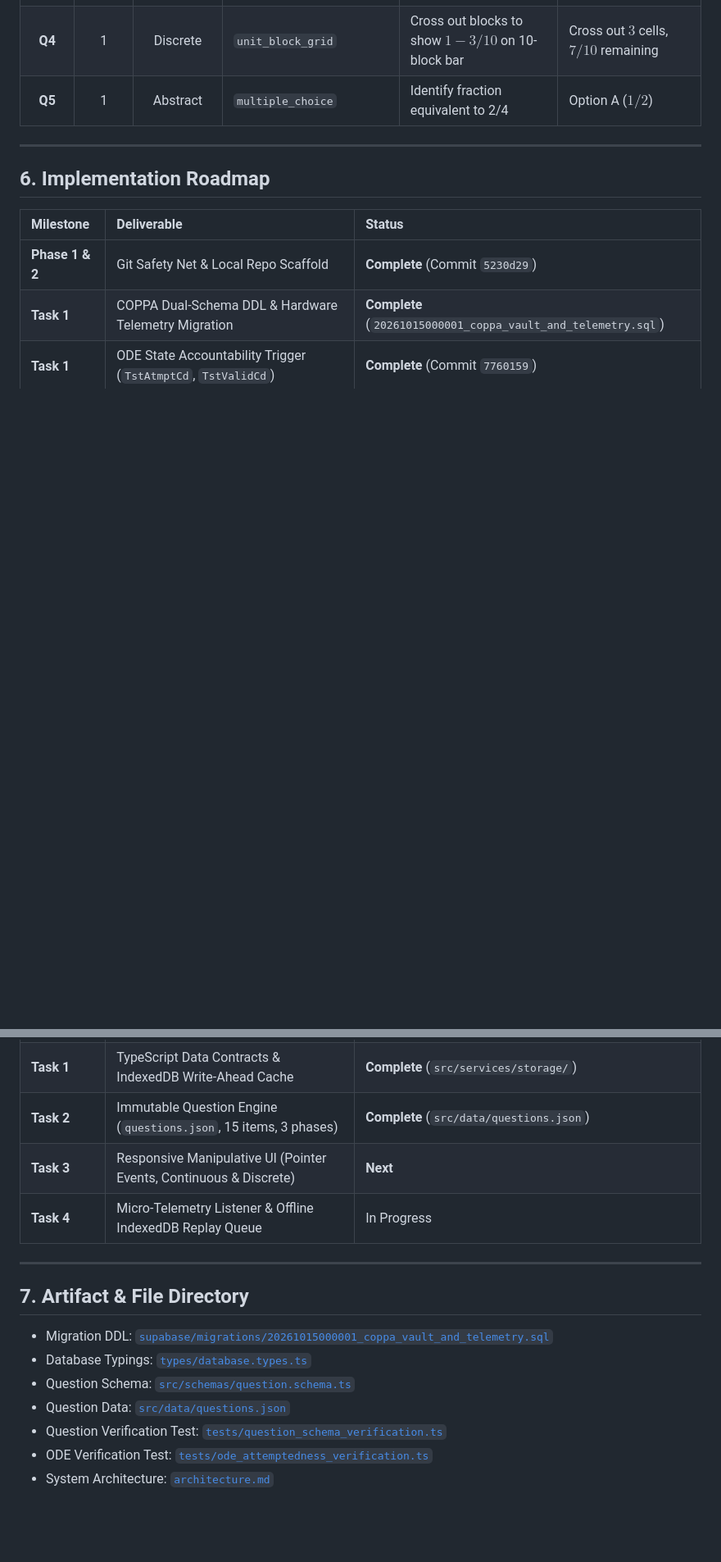
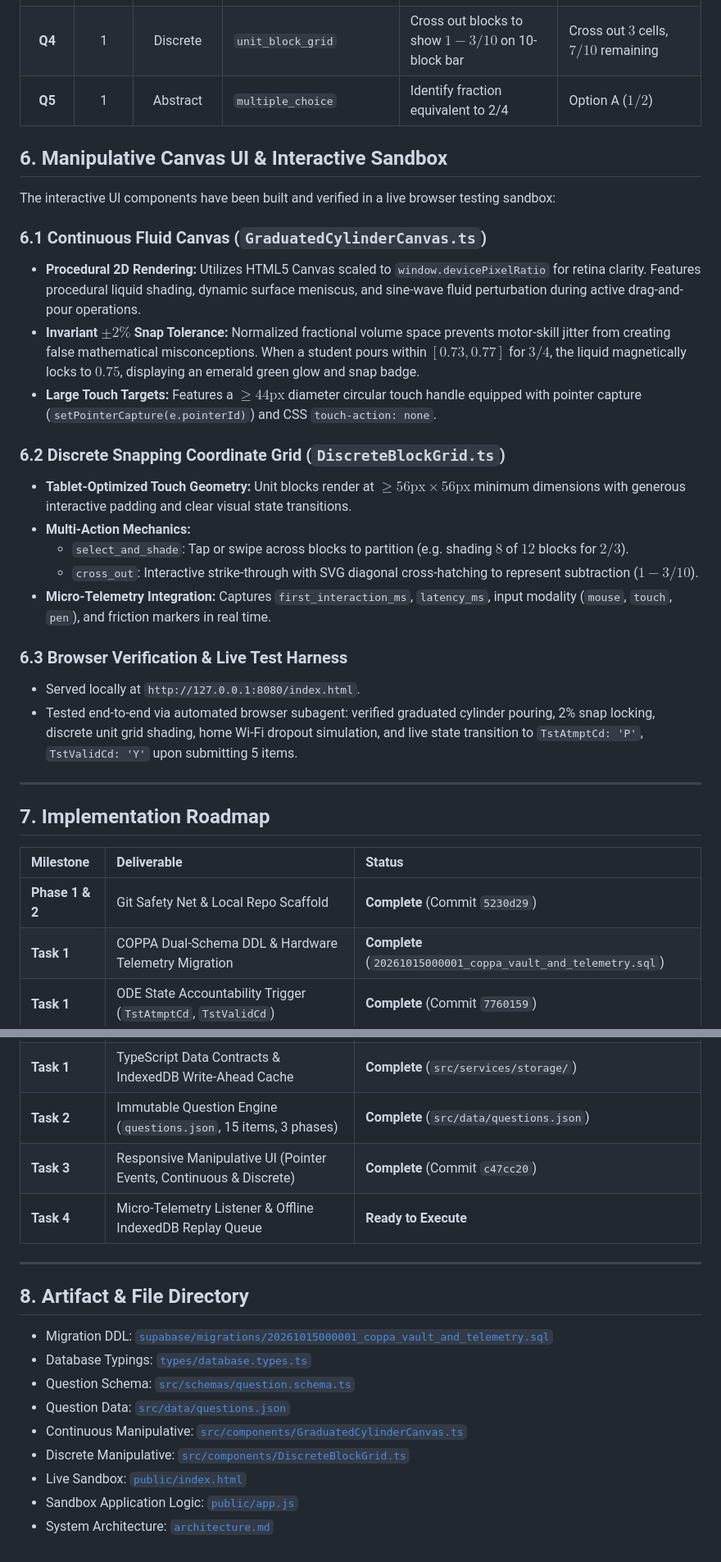
Before and after one commit to crzyazian/sonar-math-mvp, a Markdown page: architecture.md, 2 parts joined by grey strips. Shown at 82% size. Drawn GitHub-style; blank space fills up the shorter version.

Commit message:
docs: update architecture.md with Task 3 manipulative canvas UI verification and live sandbox details

```diff
--- a/architecture.md
+++ b/architecture.md
@@ -140,9 +140,29 @@ The diagnostic spans all 3 core pedagogical phases of CCSS 4.NF across 3 distinc
 | **Q4** | 1 | Discrete | `unit_block_grid` | Cross out blocks to show $1 - 3/10$ on 10-block bar | Cross out $3$ cells, $7/10$ remaining |
 | **Q5** | 1 | Abstract | `multiple_choice` | Identify fraction equivalent to 2/4 | Option A ($1/2$) |
 
+## 6. Manipulative Canvas UI & Interactive Sandbox
+
+The interactive UI components have been built and verified in a live browser testing sandbox:
+
+### 6.1 Continuous Fluid Canvas (`GraduatedCylinderCanvas.ts`)
+* **Procedural 2D Rendering:** Utilizes HTML5 Canvas scaled to `window.devicePixelRatio` for retina clarity. Features procedural liquid shading, dynamic surface meniscus, and sine-wave fluid perturbation during active drag-and-pour operations.
+* **Invariant $\pm 2\%$ Snap Tolerance:** Normalized fractional volume space prevents motor-skill jitter from creating false mathematical misconceptions. When a student pours within $[0.73, 0.77]$ for $3/4$, the liquid magnetically locks to $0.75$, displaying an emerald green glow and snap badge.
+* **Large Touch Targets:** Features a $\ge 44\text{px}$ diameter circular touch handle equipped with pointer capture (`setPointerCapture(e.pointerId)`) and CSS `touch-action: none`.
+
+### 6.2 Discrete Snapping Coordinate Grid (`DiscreteBlockGrid.ts`)
+* **Tablet-Optimized Touch Geometry:** Unit blocks render at $\ge 56\text{px} \times 56\text{px}$ minimum dimensions with generous interactive padding and clear visual state transitions.
+* **Multi-Action Mechanics:**
+  * `select_and_shade`: Tap or swipe across blocks to partition (e.g. shading $8$ of $12$ blocks for $2/3$).
+  * `cross_out`: Interactive strike-through with SVG diagonal cross-hatching to represent subtraction ($1 - 3/10$).
+* **Micro-Telemetry Integration:** Captures `first_interaction_ms`, `latency_ms`, input modality (`mouse`, `touch`, `pen`), and friction markers in real time.
+
+### 6.3 Browser Verification & Live Test Harness
+* Served locally at `http://127.0.0.1:8080/index.html`.
+* Tested end-to-end via automated browser subagent: verified graduated cylinder pouring, 2% snap locking, discrete unit grid shading, home Wi-Fi dropout simulation, and live state transition to `TstAtmptCd: 'P'`, `TstValidCd: 'Y'` upon submitting 5 items.
+
 ---
 
-## 6. Implementation Roadmap
+## 7. Implementation Roadmap
 
 | Milestone | Deliverable | Status |
 | :--- | :--- | :--- |
@@ -151,16 +171,18 @@ The diagnostic spans all 3 core pedagogical phases of CCSS 4.NF across 3 distinc
 | **Task 1** | ODE State Accountability Trigger (`TstAtmptCd`, `TstValidCd`) | **Complete** (Commit `7760159`) |
 | **Task 1** | TypeScript Data Contracts & IndexedDB Write-Ahead Cache | **Complete** (`src/services/storage/`) |
 | **Task 2** | Immutable Question Engine (`questions.json`, 15 items, 3 phases) | **Complete** (`src/data/questions.json`) |
-| **Task 3** | Responsive Manipulative UI (Pointer Events, Continuous & Discrete) | **Next** |
-| **Task 4** | Micro-Telemetry Listener & Offline IndexedDB Replay Queue | In Progress |
+| **Task 3** | Responsive Manipulative UI (Pointer Events, Continuous & Discrete) | **Complete** (Commit `c47cc20`) |
+| **Task 4** | Micro-Telemetry Listener & Offline IndexedDB Replay Queue | **Ready to Execute** |
 
 ---
 
-## 7. Artifact & File Directory
+## 8. Artifact & File Directory
 - Migration DDL: [`supabase/migrations/20261015000001_coppa_vault_and_telemetry.sql`](file:///C:/Users/Workstation/.gemini/antigravity-ide/scratch/sonar-math-mvp/supabase/migrations/20261015000001_coppa_vault_and_telemetry.sql)
 - Database Typings: [`types/database.types.ts`](file:///C:/Users/Workstation/.gemini/antigravity-ide/scratch/sonar-math-mvp/types/database.types.ts)
 - Question Schema: [`src/schemas/question.schema.ts`](file:///C:/Users/Workstation/.gemini/antigravity-ide/scratch/sonar-math-mvp/src/schemas/question.schema.ts)
 - Question Data: [`src/data/questions.json`](file:///C:/Users/Workstation/.gemini/antigravity-ide/scratch/sonar-math-mvp/src/data/questions.json)
-- Question Verification Test: [`tests/question_schema_verification.ts`](file:///C:/Users/Workstation/.gemini/antigravity-ide/scratch/sonar-math-mvp/tests/question_schema_verification.ts)
-- ODE Verification Test: [`tests/ode_attemptedness_verification.ts`](file:///C:/Users/Workstation/.gemini/antigravity-ide/scratch/sonar-math-mvp/tests/ode_attemptedness_verification.ts)
+- Continuous Manipulative: [`src/components/GraduatedCylinderCanvas.ts`](file:///C:/Users/Workstation/.gemini/antigravity-ide/scratch/sonar-math-mvp/src/components/GraduatedCylinderCanvas.ts)
+- Discrete Manipulative: [`src/components/DiscreteBlockGrid.ts`](file:///C:/Users/Workstation/.gemini/antigravity-ide/scratch/sonar-math-mvp/src/components/DiscreteBlockGrid.ts)
+- Live Sandbox: [`public/index.html`](file:///C:/Users/Workstation/.gemini/antigravity-ide/scratch/sonar-math-mvp/public/index.html)
+- Sandbox Application Logic: [`public/app.js`](file:///C:/Users/Workstation/.gemini/antigravity-ide/scratch/sonar-math-mvp/public/app.js)
 - System Architecture: [`architecture.md`](file:///C:/Users/Workstation/.gemini/antigravity-ide/scratch/sonar-math-mvp/architecture.md)
```
